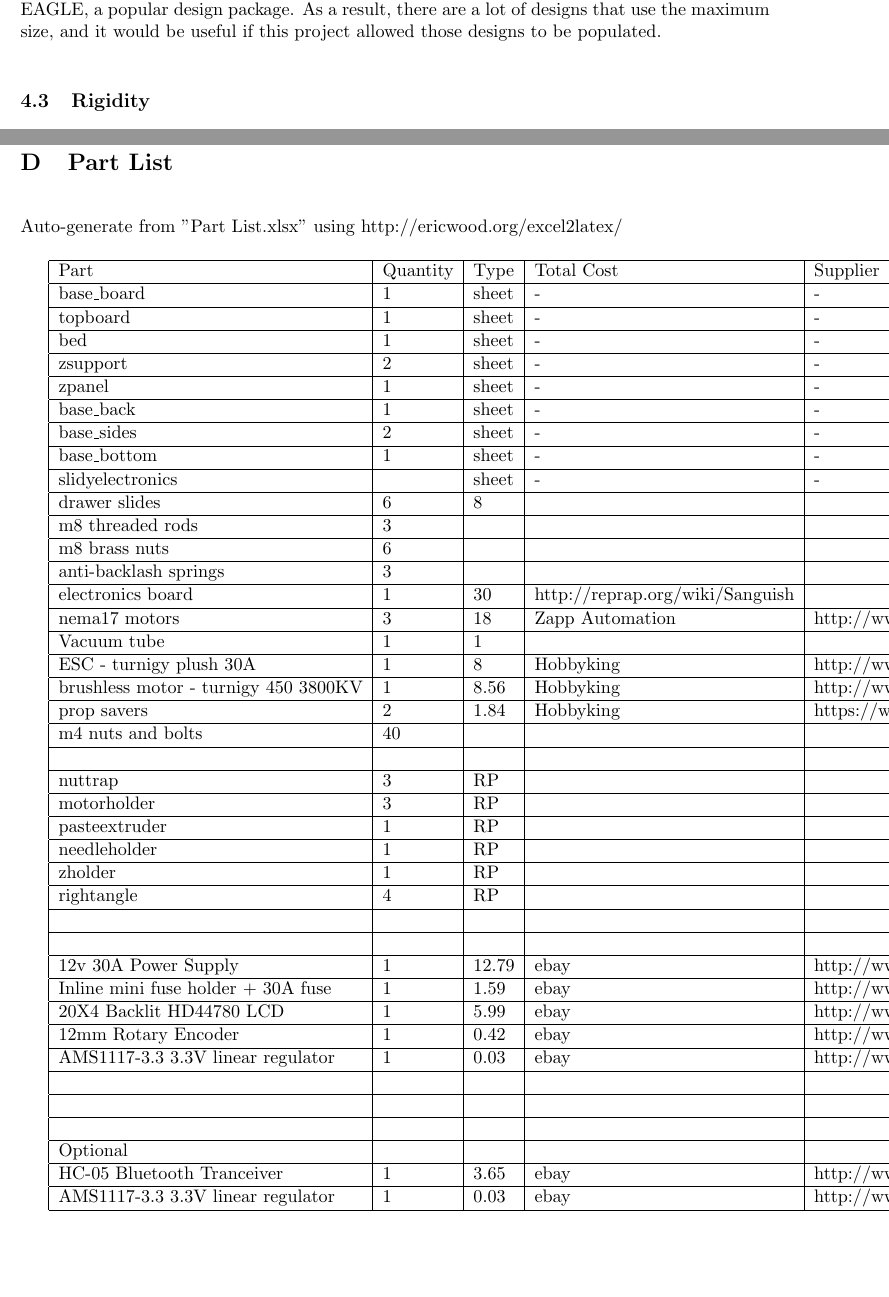
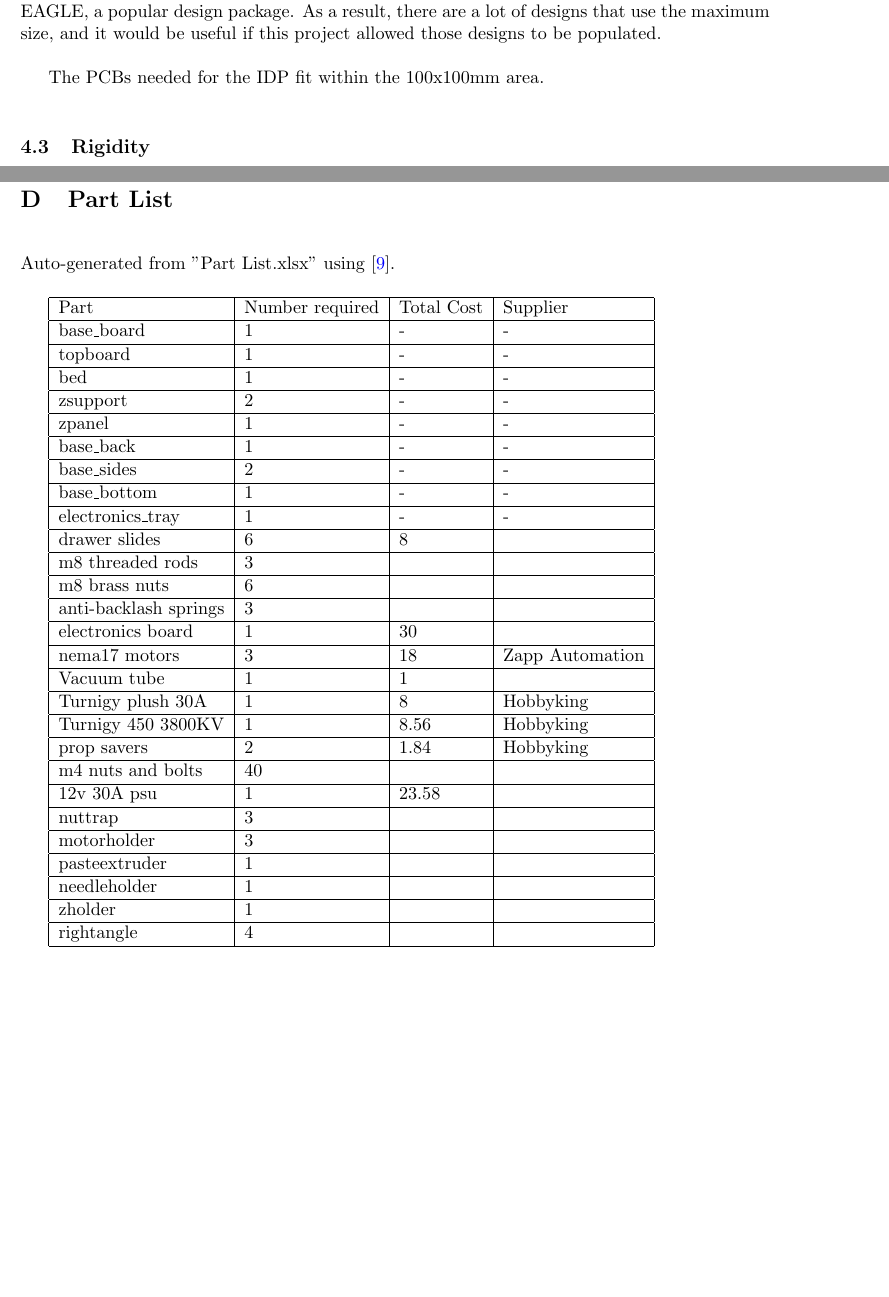
Before and after one commit to JamesGlanville/solderingmachine, a LaTeX document (report/report.tex): two parts of pages 8 and 39 of 40, joined at a grey line, cut so that both start at the same text. Compiled offline with pdfLaTeX.

Commit message:
added pictures, and fixed report

```diff
--- a/report/report.tex
+++ b/report/report.tex
@@ -261,6 +273,8 @@ in placement was chosen as a project goal. This should be sufficient to ensure t
 A maximum board size of 100x100mm would be sufficient for the vast majority of boards. 100x100mm was chosen because that
 is the maximum board size using the free version of EAGLE, a popular design package. As a result, there are a lot of designs
 that use the maximum size, and it would be useful if this project allowed those designs to be populated.
+
+The PCBs needed for the IDP fit within the 100x100mm area.
 
 \subsection{Rigidity}
 The sideways forces generated by the isolation routing bits were measured to be less than 2N. It is important that the $\pm$ 0.05mm
@@ -1144,52 +1166,40 @@ Dual-in-line devices with 8 or more gull-wing lead form pins, spacing of 1.27mm
 \newpage
 \section{Part List}
 
-Auto-generate from "Part List.xlsx" using http://ericwood.org/excel2latex/
+Auto-generated from "Part List.xlsx" using \cite{excel2latex}.
 
-\begin{tabular}{ | l | l | l | l | l | l | }
+\begin{tabular}{ | l | l | l | l | }
 \hline
-	Part & Quantity & Type & Total Cost & Supplier & Link \\ \hline
-	base\_board & 1 & sheet & - & - & - \\ \hline
-	topboard & 1 & sheet & - & - & - \\ \hline
-	bed & 1 & sheet & - & - & - \\ \hline
-	zsupport & 2 & sheet & - & - & - \\ \hline
-	zpanel & 1 & sheet & - & - & - \\ \hline
-	base\_back & 1 & sheet & - & - & - \\ \hline
-	base\_sides & 2 & sheet & - & - & - \\ \hline
-	base\_bottom & 1 & sheet & - & - & - \\ \hline
-	slidyelectronics &  & sheet & - & - & - \\ \hline
-	drawer slides & 6 & 8 & \  & \  & \  \\ \hline
-	m8 threaded rods & 3 & \  & \  & \  & \  \\ \hline
-	m8 brass nuts & 6 & \  & \  & \  & \  \\ \hline
-	anti-backlash springs & 3 & \  & \  & \  & \  \\ \hline
-	electronics board & 1 & 30 & http://reprap.org/wiki/Sanguish & \  & \  \\ \hline
-	nema17 motors & 3 & 18 & Zapp Automation & http://www.zappautomation.co.uk/en/nema-17-stepper-motors/373-sy42sth47-1684a-high-torque-hybrid-stepper-motors.html & \  \\ \hline
-	Vacuum tube & 1 & 1 & \  & \  & \  \\ \hline
-	ESC - turnigy plush 30A & 1 & 8 & Hobbyking & http://www.hobbyking.com/hobbyking/store/\_\_2164\_\_turnigy\_plush\_30amp\_speed\_controller.html & \  \\ \hline
-	brushless motor - turnigy 450 3800KV & 1 & 8.56 & Hobbyking & http://www.hobbyking.com/hobbyking/store/\_\_37457\_\_turnigy\_450\_series\_3800kv\_brushless\_outrunner\_helicopter\_motor.html & \  \\ \hline
-	prop savers & 2 & 1.84 & Hobbyking & https://www.hobbyking.com/hobbycity/store/uh\_viewItem.asp?idProduct=8240 & \  \\ \hline
-	m4 nuts and bolts & 40 & \  & \  & \  & \  \\ \hline
-	\  & \  & \  & \  & \  & \  \\ \hline
-	nuttrap & 3 & RP & \  & \  & \  \\ \hline
-	motorholder & 3 & RP & \  & \  & \  \\ \hline
-	pasteextruder & 1 & RP & \  & \  & \  \\ \hline
-	needleholder & 1 & RP & \  & \  & \  \\ \hline
-	zholder & 1 & RP & \  & \  & \  \\ \hline
-	rightangle & 4 & RP & \  & \  & \  \\ \hline
-	 &  & \  & \  & \  & \  \\ \hline
-	 &  & \  & \  & \  & \  \\ \hline
-	12v 30A Power Supply & 1 & 12.79 & ebay & http://www.ebay.co.uk/itm/201009607598 & \  \\ \hline
-	Inline mini fuse holder + 30A fuse & 1 & 1.59 & ebay & http://www.ebay.co.uk/itm/231070496002 & \  \\ \hline
-	20X4 Backlit HD44780 LCD & 1 & 5.99 & ebay & http://www.ebay.co.uk/itm/281270914670 & \  \\ \hline
-	12mm Rotary Encoder & 1 & 0.42 & ebay & http://www.ebay.co.uk/itm/390605649309 & \  \\ \hline
-	AMS1117-3.3 3.3V linear regulator & 1 & 0.03 & ebay & http://www.ebay.co.uk/itm/141128141176 & \  \\ \hline
-	\  & \  & \  & \  & \  & \  \\ \hline
-	\  & \  & \  & \  & \  & \  \\ \hline
-	\  & \  & \  & \  & \  & \  \\ \hline
-	Optional & \  & \  & \  & \  & \  \\ \hline
-	HC-05 Bluetooth Tranceiver & 1 & 3.65 & ebay & http://www.ebay.co.uk/itm/330913339056 & \  \\ \hline
-	AMS1117-3.3 3.3V linear regulator & 1 & 0.03 & ebay & http://www.ebay.co.uk/itm/141128141176 & \  \\ \hline
+	Part & Number required & Total Cost & Supplier \\ \hline
+	base\_board & 1 & - & - \\ \hline
+	topboard & 1 & - & - \\ \hline
+	bed & 1 & - & - \\ \hline
+	zsupport & 2 & - & - \\ \hline
+	zpanel & 1 & - & - \\ \hline
+	base\_back & 1 & - & - \\ \hline
+	base\_sides & 2 & - & - \\ \hline
+	base\_bottom & 1 & - & - \\ \hline
+	electronics\_tray & 1 & - & - \\ \hline
+	drawer slides & 6 & 8 & \  \\ \hline
+	m8 threaded rods & 3 & \  & \  \\ \hline
+	m8 brass nuts & 6 & \  & \  \\ \hline
+	anti-backlash springs & 3 & \  & \  \\ \hline
+	electronics board & 1 & 30 & \  \\ \hline
+	nema17 motors & 3 & 18 & Zapp Automation \\ \hline
+	Vacuum tube & 1 & 1 & \  \\ \hline
+	Turnigy plush 30A & 1 & 8 & Hobbyking \\ \hline
+	Turnigy 450 3800KV & 1 & 8.56 & Hobbyking \\ \hline
+	prop savers & 2 & 1.84 & Hobbyking \\ \hline
+	m4 nuts and bolts & 40 & \  & \  \\ \hline
+	12v 30A psu & 1 & 23.58 & \  \\ \hline
+	nuttrap & 3 & \  & \  \\ \hline
+	motorholder & 3 & \  & \  \\ \hline
+	pasteextruder & 1 & \  & \  \\ \hline
+	needleholder & 1 & \  & \  \\ \hline
+	zholder & 1 & \  & \  \\ \hline
+	rightangle & 4 & \  & \  \\ \hline
 \end{tabular}
+
 
 
 
```
Also changed, not shown: report/handbook.tex (+109 -35 lines), report/resources/finished.jpg (added), report/report.tex (22 more changed lines).
